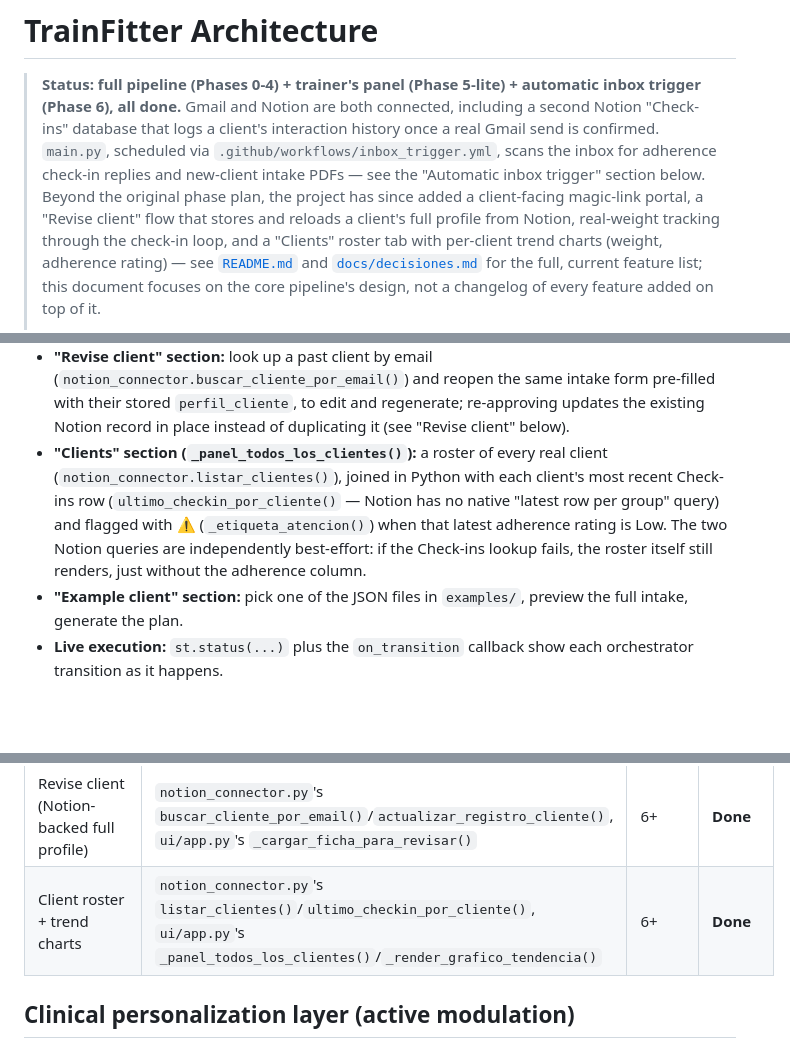
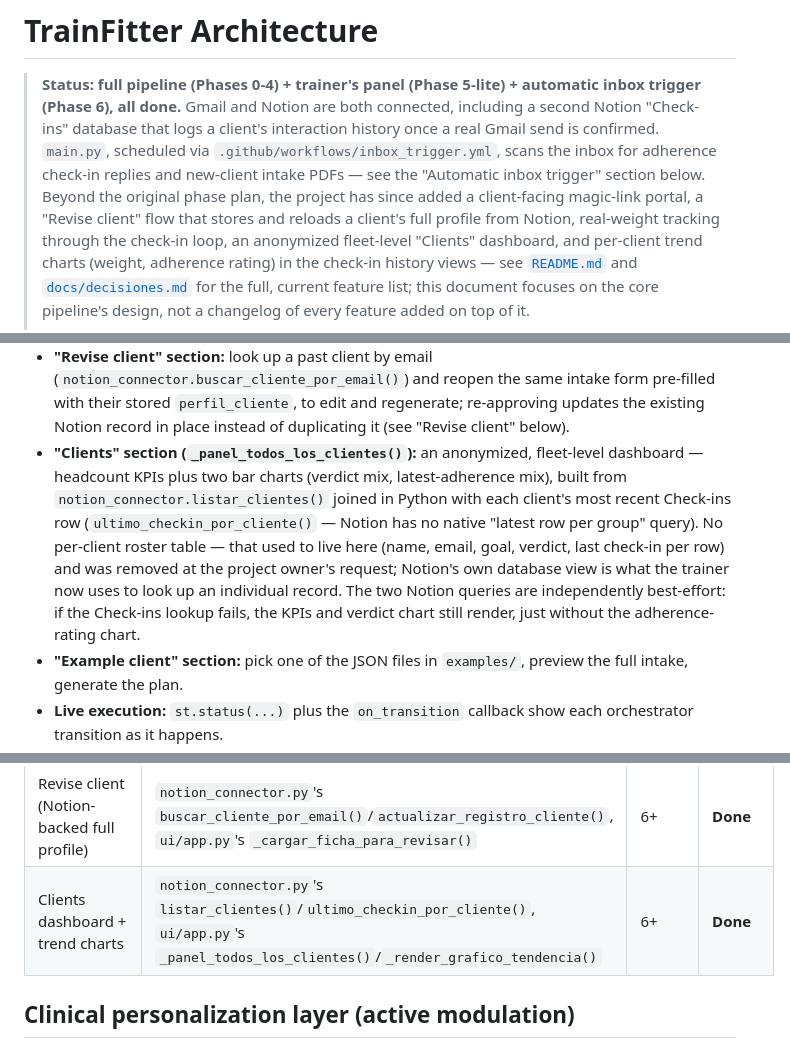
Before and after one commit to serpeigd/TrainFitter, a Markdown page: docs/arquitectura.md, 3 parts joined by grey strips. Rendered like a GitHub page; blank space fills up the shorter version.

Commit message:
docs: fix stale Clients-tab description in arquitectura.md (#9)
The per-client roster table (with the _etiqueta_atencion() low-
adherence flag) was removed from ui/app.py in favor of an anonymized
fleet-level dashboard (KPI cards + aggregate charts), but
docs/arquitectura.md still described the old roster in three places.
Updated to match the actual _panel_todos_los_clientes()/
_render_dashboard_clientes() implementation.

Co-authored-by: Claude <noreply@anthropic.com>

```diff
--- a/docs/arquitectura.md
+++ b/docs/arquitectura.md
@@ -9,8 +9,9 @@
 > below. Beyond the original phase plan, the project has since added a
 > client-facing magic-link portal, a "Revise client" flow that stores and reloads
 > a client's full profile from Notion, real-weight tracking through the
-> check-in loop, and a "Clients" roster tab with per-client trend charts (weight,
-> adherence rating) — see [`README.md`](../README.md) and
+> check-in loop, an anonymized fleet-level "Clients" dashboard, and per-client
+> trend charts (weight, adherence rating) in the check-in history views — see
+> [`README.md`](../README.md) and
 > [`docs/decisiones.md`](decisiones.md) for the full, current feature list; this
 > document focuses on the core pipeline's design, not a changelog of every
 > feature added on top of it.
@@ -157,13 +158,17 @@ the view back to the first tab (reproduced and confirmed while building this;
   form pre-filled with their stored `perfil_cliente`, to edit and regenerate;
   re-approving updates the existing Notion record in place instead of
   duplicating it (see "Revise client" below).
-- **"Clients" section (`_panel_todos_los_clientes()`):** a roster of every real
-  client (`notion_connector.listar_clientes()`), joined in Python with each
-  client's most recent Check-ins row (`ultimo_checkin_por_cliente()` — Notion
-  has no native "latest row per group" query) and flagged with ⚠️
-  (`_etiqueta_atencion()`) when that latest adherence rating is Low. The two
-  Notion queries are independently best-effort: if the Check-ins lookup fails,
-  the roster itself still renders, just without the adherence column.
+- **"Clients" section (`_panel_todos_los_clientes()`):** an anonymized,
+  fleet-level dashboard — headcount KPIs plus two bar charts (verdict mix,
+  latest-adherence mix), built from `notion_connector.listar_clientes()`
+  joined in Python with each client's most recent Check-ins row
+  (`ultimo_checkin_por_cliente()` — Notion has no native "latest row per
+  group" query). No per-client roster table — that used to live here (name,
+  email, goal, verdict, last check-in per row) and was removed at the
+  project owner's request; Notion's own database view is what the trainer
+  now uses to look up an individual record. The two Notion queries are
+  independently best-effort: if the Check-ins lookup fails, the KPIs and
+  verdict chart still render, just without the adherence-rating chart.
 - **"Example client" section:** pick one of the JSON files in `examples/`, preview
   the full intake, generate the plan.
 - **Live execution:** `st.status(...)` plus the `on_transition` callback show each
@@ -228,7 +233,7 @@ a pipeline as fast as the rule engine.
 | Intake PDF (generate + read) | `agents/pdf_intake.py` | 6 | **Done** |
 | Client portal (magic link) | `notion_connector.py`'s `generar_referencia_portal()`, `ui/app.py`'s `_vista_portal_cliente()` | 6+ | **Done** |
 | Revise client (Notion-backed full profile) | `notion_connector.py`'s `buscar_cliente_por_email()`/`actualizar_registro_cliente()`, `ui/app.py`'s `_cargar_ficha_para_revisar()` | 6+ | **Done** |
-| Client roster + trend charts | `notion_connector.py`'s `listar_clientes()`/`ultimo_checkin_por_cliente()`, `ui/app.py`'s `_panel_todos_los_clientes()`/`_render_grafico_tendencia()` | 6+ | **Done** |
+| Clients dashboard + trend charts | `notion_connector.py`'s `listar_clientes()`/`ultimo_checkin_por_cliente()`, `ui/app.py`'s `_panel_todos_los_clientes()`/`_render_grafico_tendencia()` | 6+ | **Done** |
 
 ## Clinical personalization layer (active modulation)
 
```
